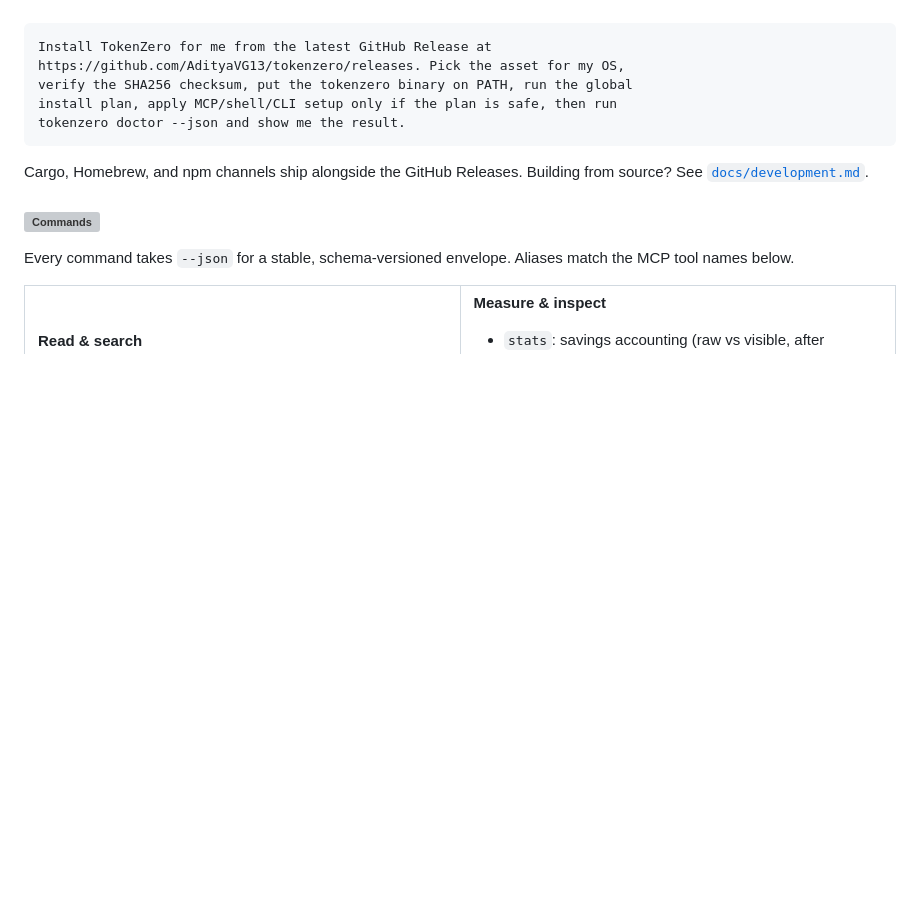
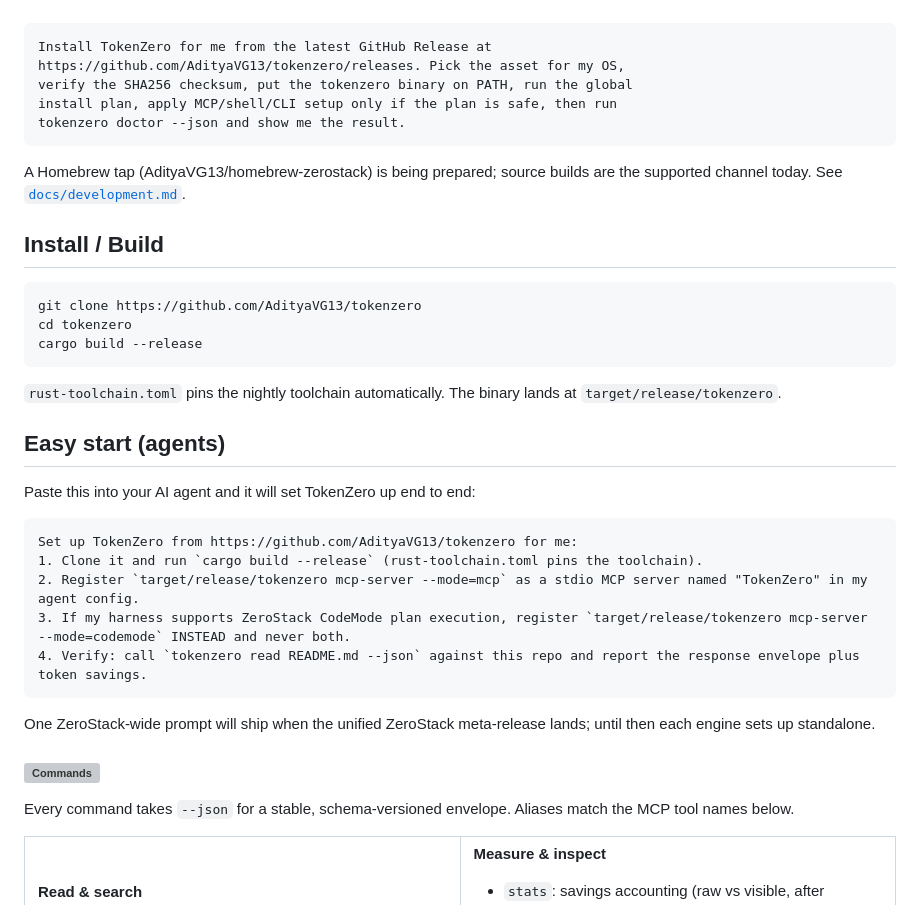
Before and after one commit to AdityaVG13/tokenzero, a Markdown page: README.md, the part around the change. GitHub-like rendering; folded sections open; blank space fills up the shorter version; grey boxes are pictures that could not be loaded.

Commit message:
docs(readme): install section, agent easy start, honest channel claims

````diff
--- a/README.md
+++ b/README.md
@@ -224,8 +224,33 @@ tokenzero doctor --json and show me the result.
 
 </details>
 
-Cargo, Homebrew, and npm channels ship alongside the GitHub Releases. Building from
-source? See [`docs/development.md`](docs/development.md).
+A Homebrew tap (AdityaVG13/homebrew-zerostack) is being prepared; source builds
+are the supported channel today. See [`docs/development.md`](docs/development.md).
+
+## Install / Build
+
+```bash
+git clone https://github.com/AdityaVG13/tokenzero
+cd tokenzero
+cargo build --release
+```
+
+`rust-toolchain.toml` pins the nightly toolchain automatically. The binary lands at
+`target/release/tokenzero`.
+
+## Easy start (agents)
+
+Paste this into your AI agent and it will set TokenZero up end to end:
+
+```text
+Set up TokenZero from https://github.com/AdityaVG13/tokenzero for me:
+1. Clone it and run `cargo build --release` (rust-toolchain.toml pins the toolchain).
+2. Register `target/release/tokenzero mcp-server --mode=mcp` as a stdio MCP server named "TokenZero" in my agent config.
+3. If my harness supports ZeroStack CodeMode plan execution, register `target/release/tokenzero mcp-server --mode=codemode` INSTEAD and never both.
+4. Verify: call `tokenzero read README.md --json` against this repo and report the response envelope plus token savings.
+```
+
+One ZeroStack-wide prompt will ship when the unified ZeroStack meta-release lands; until then each engine sets up standalone.
 
 <h3 id="commands"><img src=".github/assets/h-commands.svg" alt="Commands" width="100%"></h3>
 
````
